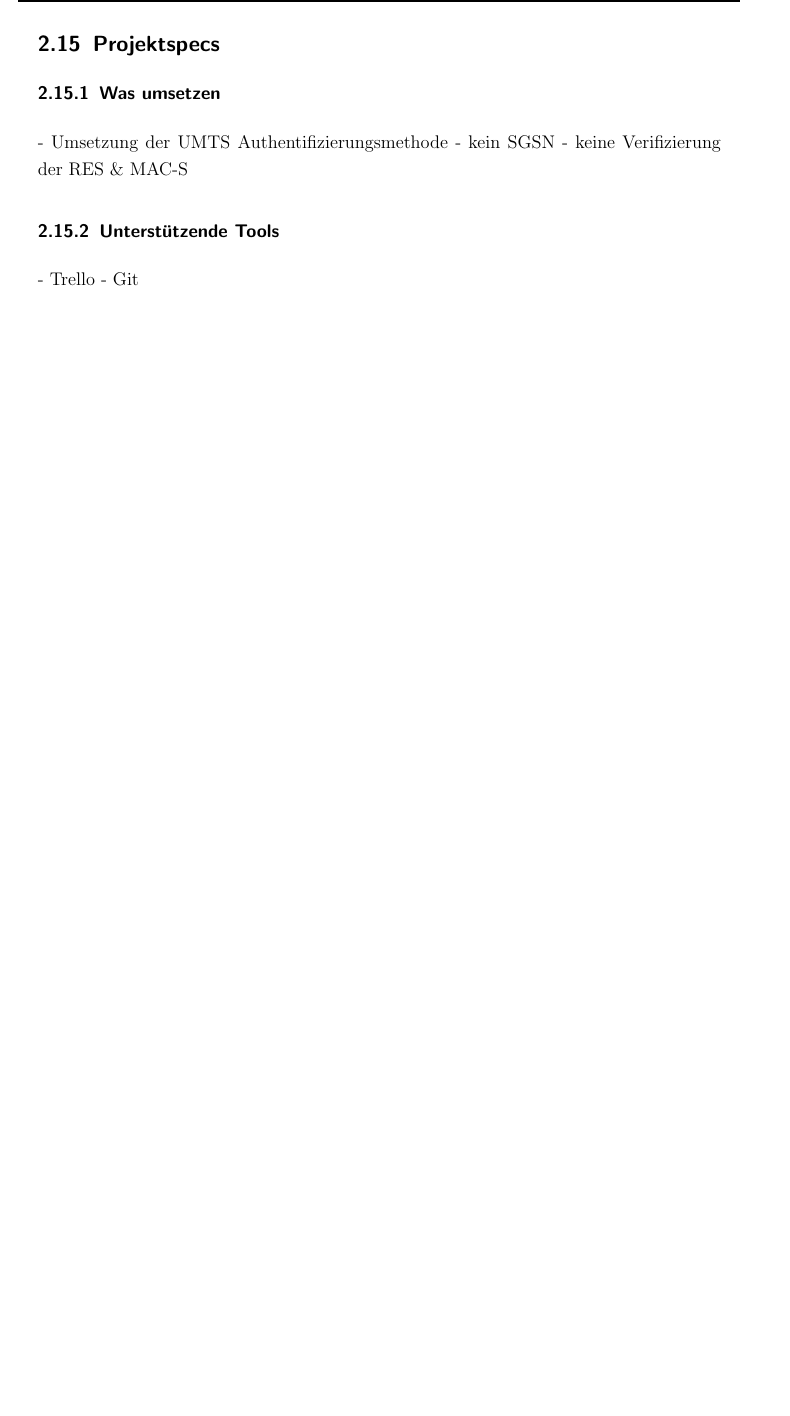
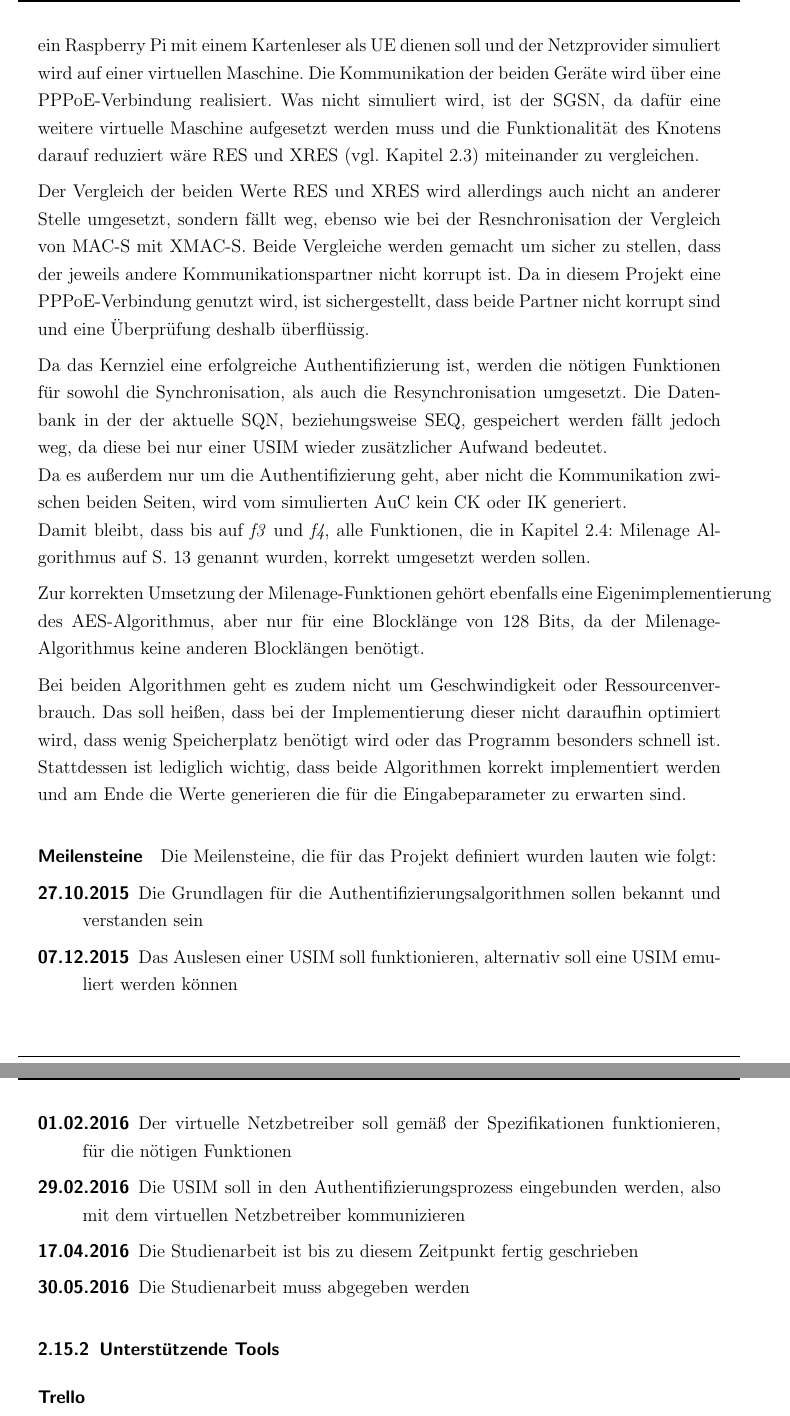
Before and after one commit to sim-authentication/document, a LaTeX document (main.tex, which reads sections/content/2-theorie.tex): part of page 46 of 62 before the commit and two parts of pages 47 and 48 of 64 after it, the two joined at a grey line, cut at the place of the change, the shorter picture padded with empty space. Compiled offline with pdfLaTeX.

Commit message:
added specs and milestones in chapter 2.15

```diff
--- a/sections/content/2-theorie.tex
+++ b/sections/content/2-theorie.tex
@@ -1129,8 +1128,3 @@ Veröffentlicht wurde pyscard als freie Software unter der
 - Allgemein (imperativ/prozedural/compilieren/...)
 - Besonderheiten (Pointer/manuelle Speicherallokation)
 
-\subsection{Projektspecs}
- \subsubsection{Was umsetzen}
-- Umsetzung der UMTS Authentifizierungsmethode
-- kein SGSN
-- keine Verifizierung der RES \& MAC-S
@@ -1137,4 +1139,46 @@ Veröffentlicht wurde pyscard als freie Software unter der
+ ein Raspberry Pi mit einem Kartenleser als \ac{UE} dienen soll und der Netzprovider
+ simuliert wird auf einer virtuellen Maschine. Die Kommunikation der beiden Geräte
+ wird über eine \ac{PPPoE}-Verbindung realisiert. Was nicht simuliert wird, ist der
+ \ac{SGSN}, da dafür eine weitere virtuelle Maschine aufgesetzt werden muss und die
+ Funktionalität des Knotens darauf reduziert wäre RES und XRES (vgl. Kapitel \ref{authentifizierungsvorgang})
+ miteinander zu vergleichen.
+
+ Der Vergleich der beiden Werte RES und XRES wird allerdings auch nicht an anderer
+ Stelle umgesetzt, sondern fällt weg, ebenso wie bei der Resnchronisation der Vergleich
+ von MAC-S mit XMAC-S. Beide Vergleiche werden gemacht um sicher zu stellen, dass
+ der jeweils andere Kommunikationspartner nicht korrupt ist. Da in diesem Projekt eine
+ PPPoE-Verbindung genutzt wird, ist sichergestellt, dass beide Partner nicht korrupt sind
+ und eine Überprüfung deshalb überflüssig.
+
+ Da das Kernziel eine erfolgreiche Authentifizierung ist, werden die nötigen Funktionen
+ für sowohl die Synchronisation, als auch die Resynchronisation umgesetzt. Die Datenbank
+ in der der aktuelle SQN, beziehungsweise SEQ, gespeichert werden fällt jedoch weg, da
+ diese bei nur einer USIM wieder zusätzlicher Aufwand bedeutet. \\
+ Da es außerdem nur um die Authentifizierung geht, aber nicht die Kommunikation zwischen
+ beiden Seiten, wird vom simulierten AuC kein CK oder IK generiert. \\
+ Damit bleibt, dass bis auf \emph{f3} und \emph{f4}, alle Funktionen, die in Kapitel \Verweis{milenage}
+ genannt wurden, korrekt umgesetzt werden sollen.
+
+ Zur korrekten Umsetzung der Milenage-Funktionen gehört ebenfalls eine Eigen\-implementierung
+ des AES-Algorithmus, aber nur für eine Blocklänge von 128 Bits, da der Milenage-Algorithmus
+ keine anderen Blocklängen benötigt.
+
+ Bei beiden Algorithmen geht es zudem nicht um Geschwindigkeit oder Ressourcenverbrauch.
+ Das soll heißen, dass bei der Implementierung dieser nicht daraufhin optimiert wird, dass wenig
+ Speicherplatz benötigt wird oder das Programm besonders schnell ist. Stattdessen ist lediglich
+ wichtig, dass beide Algorithmen korrekt implementiert werden und am Ende die Werte generieren
+ die für die Eingabeparameter zu erwarten sind.
+
+ \paragraph{Meilensteine} Die Meilensteine, die für das Projekt definiert wurden lauten wie folgt:
+ \begin{description}
+ \item [27.10.2015] Die Grundlagen für die Authentifizierungs\-algorithmen sollen bekannt und verstanden sein
+ \item [07.12.2015] Das Auslesen einer USIM soll funktionieren, alternativ soll eine USIM emuliert werden können
+ \item [01.02.2016] Der virtuelle Netzbetreiber soll gemäß der Spezifikationen funktionieren, für die nötigen Funktionen
+ \item [29.02.2016] Die USIM soll in den Authentifizierungsprozess eingebunden werden, also mit dem virtuellen Netzbetreiber kommunizieren
+ \item [17.04.2016] Die Studienarbeit ist bis zu diesem Zeitpunkt fertig geschrieben
+ \item [30.05.2016] Die Studienarbeit muss abgegeben werden
+ \end{description}
 
  \subsubsection{Unterstützende Tools}
- - Trello
- - Git
+  \paragraph{Trello}
+  \paragraph{Git}
```
Also changed, not shown: acronym.tex (+1 -0 lines), ref/bib.bib (+9 -0 lines), sections/content/1-einleitung.tex (+1 -0 lines), sections/content/2-theorie.tex (15 more changed lines).
